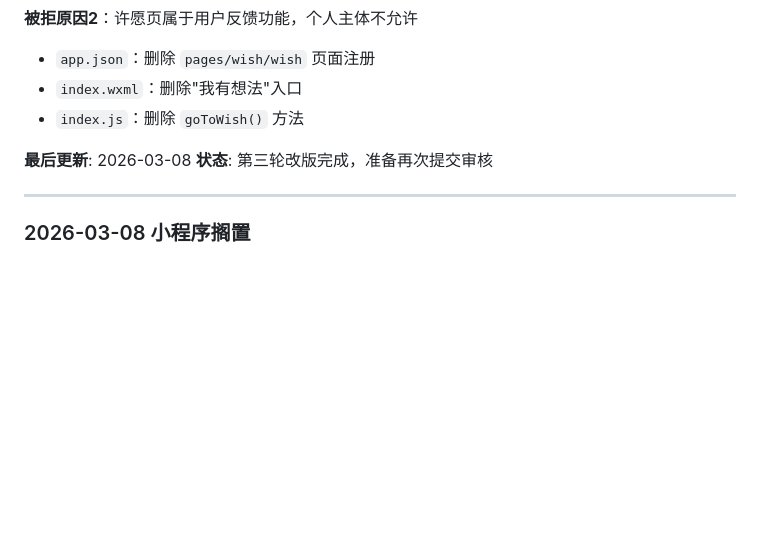
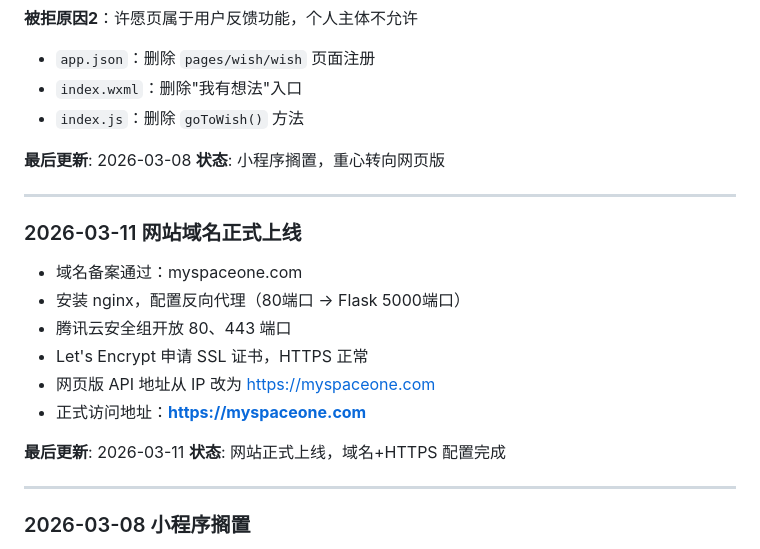
Before and after one commit to zhaosong2016/Roomie-Claude, a Markdown page: PROJECT_STATUS.md, the part around the change. Drawn GitHub-style; blank space fills up the shorter version.

Commit message:
📝 2026-03-11: 记录域名上线过程

```diff
--- a/PROJECT_STATUS.md
+++ b/PROJECT_STATUS.md
@@ -398,7 +398,21 @@ claude
 - `index.js`：删除 `goToWish()` 方法
 
 **最后更新**: 2026-03-08
-**状态**: 第三轮改版完成，准备再次提交审核
+**状态**: 小程序搁置，重心转向网页版
+
+---
+
+### 2026-03-11 网站域名正式上线
+
+- 域名备案通过：myspaceone.com
+- 安装 nginx，配置反向代理（80端口 → Flask 5000端口）
+- 腾讯云安全组开放 80、443 端口
+- Let's Encrypt 申请 SSL 证书，HTTPS 正常
+- 网页版 API 地址从 IP 改为 https://myspaceone.com
+- 正式访问地址：**https://myspaceone.com**
+
+**最后更新**: 2026-03-11
+**状态**: 网站正式上线，域名+HTTPS 配置完成
 
 ---
 
```
